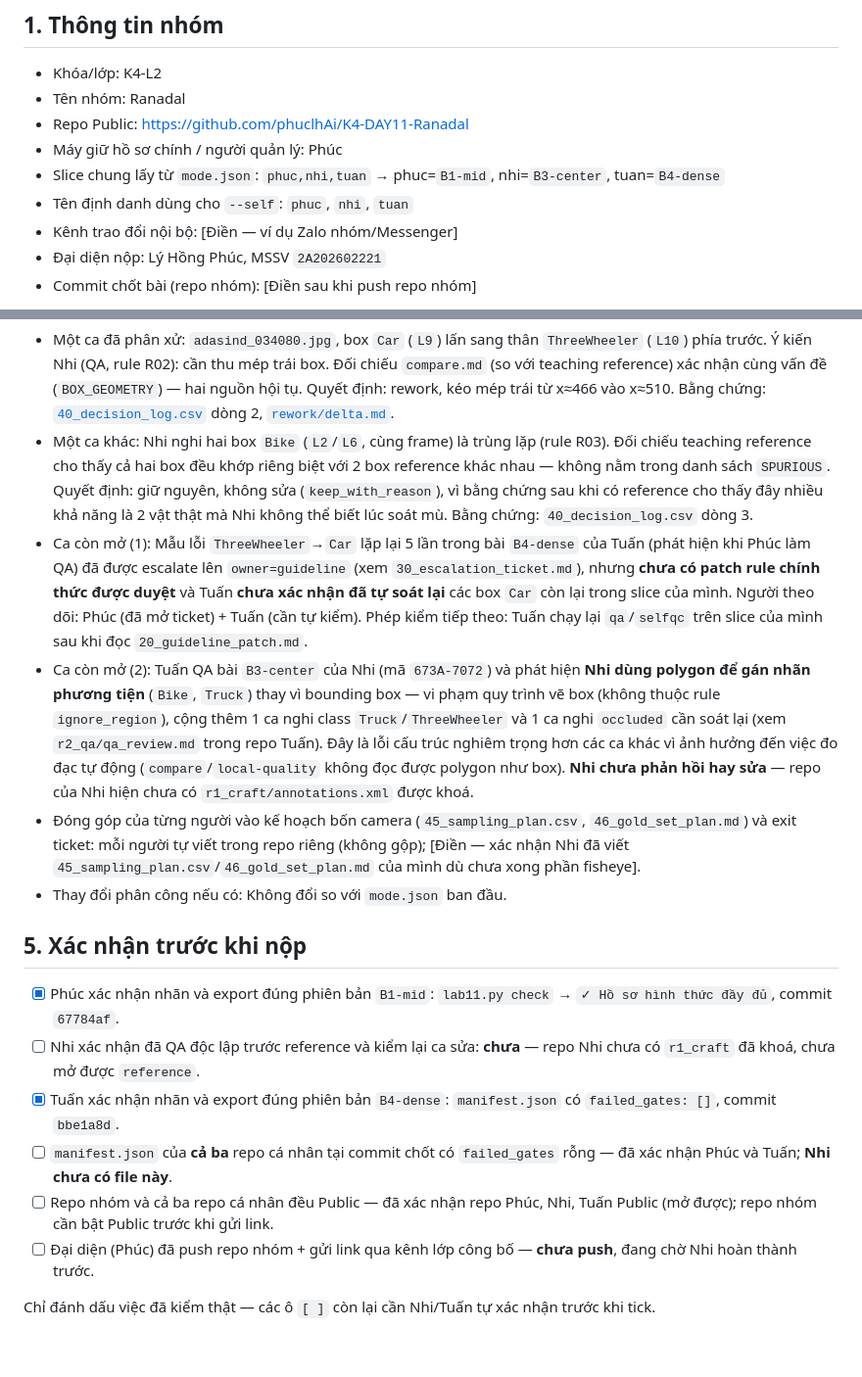
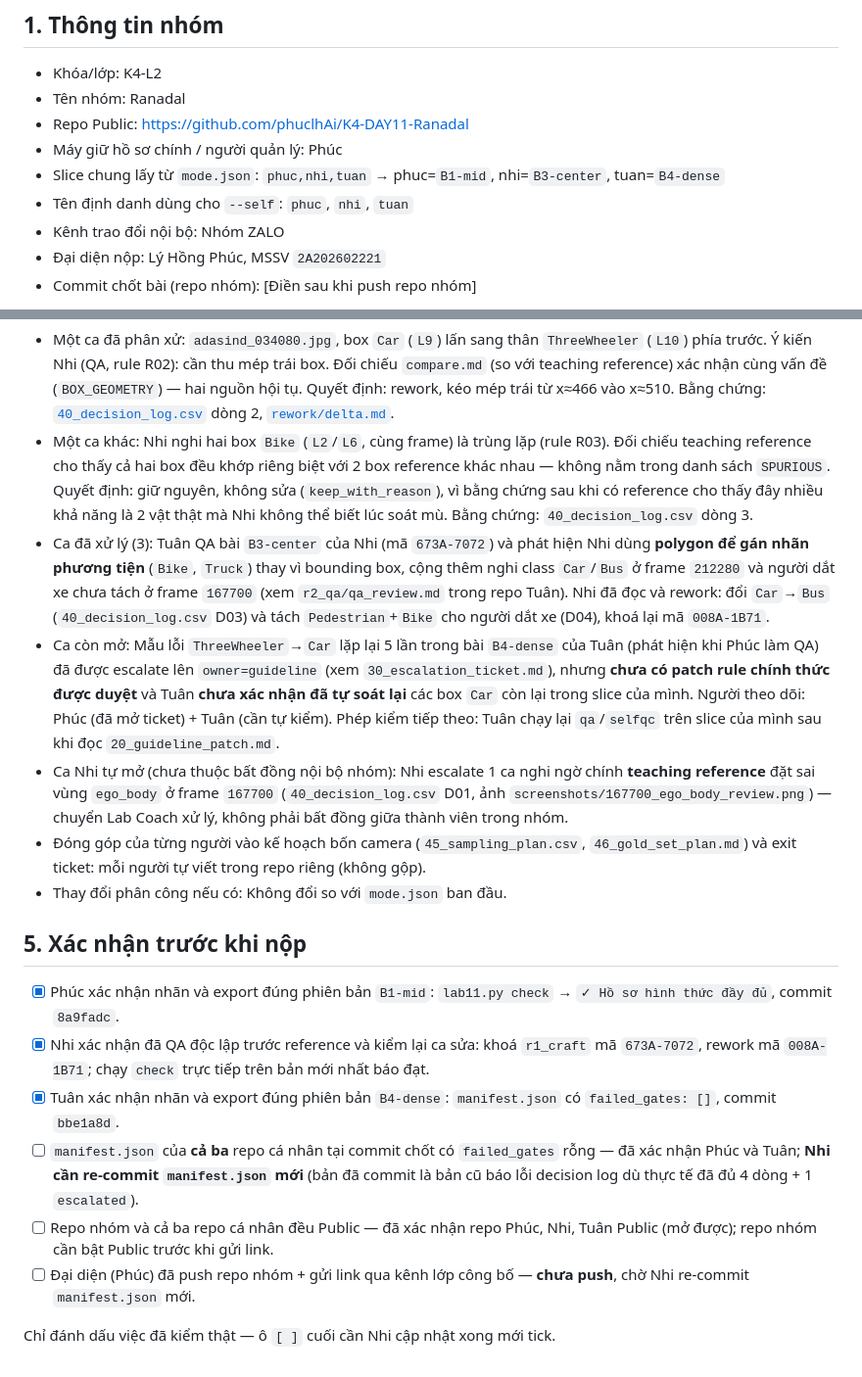
Before and after one commit to phuclhAi/K4-DAY11-Ranadal, a Markdown page: TEAMMATES.md, 2 parts joined by grey strips. Shown at 98% size. Drawn GitHub-style.

```diff
--- a/TEAMMATES.md
+++ b/TEAMMATES.md
@@ -8,7 +8,7 @@
 - Máy giữ hồ sơ chính / người quản lý: Phúc
 - Slice chung lấy từ `mode.json`: `phuc,nhi,tuan` → phuc=`B1-mid`, nhi=`B3-center`, tuan=`B4-dense`
 - Tên định danh dùng cho `--self`: `phuc`, `nhi`, `tuan`
-- Kênh trao đổi nội bộ: [Điền — ví dụ Zalo nhóm/Messenger]
+- Kênh trao đổi nội bộ: Nhóm ZALO
 - Đại diện nộp: Lý Hồng Phúc, MSSV `2A202602221`
 - Commit chốt bài (repo nhóm): [Điền sau khi push repo nhóm]
 
@@ -38,18 +38,19 @@ không chia cố định một người chỉ vẽ/một người chỉ QA. Bả
 
 - Một ca đã phân xử: `adasind_034080.jpg`, box `Car` (`L9`) lấn sang thân `ThreeWheeler` (`L10`) phía trước. Ý kiến Nhi (QA, rule R02): cần thu mép trái box. Đối chiếu `compare.md` (so với teaching reference) xác nhận cùng vấn đề (`BOX_GEOMETRY`) — hai nguồn hội tụ. Quyết định: rework, kéo mép trái từ x≈466 vào x≈510. Bằng chứng: [`40_decision_log.csv`](https://github.com/phuclhAi/K4-L2-DAY11-LyHongPhuc-2A202602221-SVM-360-View/blob/main/submission/40_decision_log.csv) dòng 2, [`rework/delta.md`](https://github.com/phuclhAi/K4-L2-DAY11-LyHongPhuc-2A202602221-SVM-360-View/blob/main/submission/rework/delta.md).
 - Một ca khác: Nhi nghi hai box `Bike` (`L2`/`L6`, cùng frame) là trùng lặp (rule R03). Đối chiếu teaching reference cho thấy cả hai box đều khớp riêng biệt với 2 box reference khác nhau — không nằm trong danh sách `SPURIOUS`. Quyết định: giữ nguyên, không sửa (`keep_with_reason`), vì bằng chứng sau khi có reference cho thấy đây nhiều khả năng là 2 vật thật mà Nhi không thể biết lúc soát mù. Bằng chứng: `40_decision_log.csv` dòng 3.
-- Ca còn mở (1): Mẫu lỗi `ThreeWheeler`→`Car` lặp lại 5 lần trong bài `B4-dense` của Tuấn (phát hiện khi Phúc làm QA) đã được escalate lên `owner=guideline` (xem `30_escalation_ticket.md`), nhưng **chưa có patch rule chính thức được duyệt** và Tuấn **chưa xác nhận đã tự soát lại** các box `Car` còn lại trong slice của mình. Người theo dõi: Phúc (đã mở ticket) + Tuấn (cần tự kiểm). Phép kiểm tiếp theo: Tuấn chạy lại `qa`/`selfqc` trên slice của mình sau khi đọc `20_guideline_patch.md`.
-- Ca còn mở (2): Tuấn QA bài `B3-center` của Nhi (mã `673A-7072`) và phát hiện **Nhi dùng polygon để gán nhãn phương tiện** (`Bike`, `Truck`) thay vì bounding box — vi phạm quy trình vẽ box (không thuộc rule `ignore_region`), cộng thêm 1 ca nghi class `Truck`/`ThreeWheeler` và 1 ca nghi `occluded` cần soát lại (xem `r2_qa/qa_review.md` trong repo Tuấn). Đây là lỗi cấu trúc nghiêm trọng hơn các ca khác vì ảnh hưởng đến việc đo đạc tự động (`compare`/`local-quality` không đọc được polygon như box). **Nhi chưa phản hồi hay sửa** — repo của Nhi hiện chưa có `r1_craft/annotations.xml` được khoá.
-- Đóng góp của từng người vào kế hoạch bốn camera (`45_sampling_plan.csv`, `46_gold_set_plan.md`) và exit ticket: mỗi người tự viết trong repo riêng (không gộp); [Điền — xác nhận Nhi đã viết `45_sampling_plan.csv`/`46_gold_set_plan.md` của mình dù chưa xong phần fisheye].
+- Ca đã xử lý (3): Tuân QA bài `B3-center` của Nhi (mã `673A-7072`) và phát hiện Nhi dùng **polygon để gán nhãn phương tiện** (`Bike`, `Truck`) thay vì bounding box, cộng thêm nghi class `Car`/`Bus` ở frame `212280` và người dắt xe chưa tách ở frame `167700` (xem `r2_qa/qa_review.md` trong repo Tuân). Nhi đã đọc và rework: đổi `Car`→`Bus` (`40_decision_log.csv` D03) và tách `Pedestrian`+`Bike` cho người dắt xe (D04), khoá lại mã `008A-1B71`.
+- Ca còn mở: Mẫu lỗi `ThreeWheeler`→`Car` lặp lại 5 lần trong bài `B4-dense` của Tuân (phát hiện khi Phúc làm QA) đã được escalate lên `owner=guideline` (xem `30_escalation_ticket.md`), nhưng **chưa có patch rule chính thức được duyệt** và Tuân **chưa xác nhận đã tự soát lại** các box `Car` còn lại trong slice của mình. Người theo dõi: Phúc (đã mở ticket) + Tuân (cần tự kiểm). Phép kiểm tiếp theo: Tuân chạy lại `qa`/`selfqc` trên slice của mình sau khi đọc `20_guideline_patch.md`.
+- Ca Nhi tự mở (chưa thuộc bất đồng nội bộ nhóm): Nhi escalate 1 ca nghi ngờ chính **teaching reference** đặt sai vùng `ego_body` ở frame `167700` (`40_decision_log.csv` D01, ảnh `screenshots/167700_ego_body_review.png`) — chuyển Lab Coach xử lý, không phải bất đồng giữa thành viên trong nhóm.
+- Đóng góp của từng người vào kế hoạch bốn camera (`45_sampling_plan.csv`, `46_gold_set_plan.md`) và exit ticket: mỗi người tự viết trong repo riêng (không gộp).
 - Thay đổi phân công nếu có: Không đổi so với `mode.json` ban đầu.
 
 ## 5. Xác nhận trước khi nộp
 
-- [x] Phúc xác nhận nhãn và export đúng phiên bản `B1-mid`: `lab11.py check` → `✓ Hồ sơ hình thức đầy đủ`, commit `67784af`.
-- [ ] Nhi xác nhận đã QA độc lập trước reference và kiểm lại ca sửa: **chưa** — repo Nhi chưa có `r1_craft` đã khoá, chưa mở được `reference`.
-- [x] Tuấn xác nhận nhãn và export đúng phiên bản `B4-dense`: `manifest.json` có `failed_gates: []`, commit `bbe1a8d`.
-- [ ] `manifest.json` của **cả ba** repo cá nhân tại commit chốt có `failed_gates` rỗng — đã xác nhận Phúc và Tuấn; **Nhi chưa có file này**.
-- [ ] Repo nhóm và cả ba repo cá nhân đều Public — đã xác nhận repo Phúc, Nhi, Tuấn Public (mở được); repo nhóm cần bật Public trước khi gửi link.
-- [ ] Đại diện (Phúc) đã push repo nhóm + gửi link qua kênh lớp công bố — **chưa push**, đang chờ Nhi hoàn thành trước.
+- [x] Phúc xác nhận nhãn và export đúng phiên bản `B1-mid`: `lab11.py check` → `✓ Hồ sơ hình thức đầy đủ`, commit `8a9fadc`.
+- [x] Nhi xác nhận đã QA độc lập trước reference và kiểm lại ca sửa: khoá `r1_craft` mã `673A-7072`, rework mã `008A-1B71`; chạy `check` trực tiếp trên bản mới nhất báo đạt.
+- [x] Tuân xác nhận nhãn và export đúng phiên bản `B4-dense`: `manifest.json` có `failed_gates: []`, commit `bbe1a8d`.
+- [ ] `manifest.json` của **cả ba** repo cá nhân tại commit chốt có `failed_gates` rỗng — đã xác nhận Phúc và Tuân; **Nhi cần re-commit `manifest.json` mới** (bản đã commit là bản cũ báo lỗi decision log dù thực tế đã đủ 4 dòng + 1 `escalated`).
+- [ ] Repo nhóm và cả ba repo cá nhân đều Public — đã xác nhận repo Phúc, Nhi, Tuân Public (mở được); repo nhóm cần bật Public trước khi gửi link.
+- [ ] Đại diện (Phúc) đã push repo nhóm + gửi link qua kênh lớp công bố — **chưa push**, chờ Nhi re-commit `manifest.json` mới.
 
-Chỉ đánh dấu việc đã kiểm thật — các ô `[ ]` còn lại cần Nhi/Tuấn tự xác nhận trước khi tick.
+Chỉ đánh dấu việc đã kiểm thật — ô `[ ]` cuối cần Nhi cập nhật xong mới tick.
```
Also changed, not shown: other parts of TEAMMATES.md (+8 -8 lines), README.md (+32 -33 lines).
